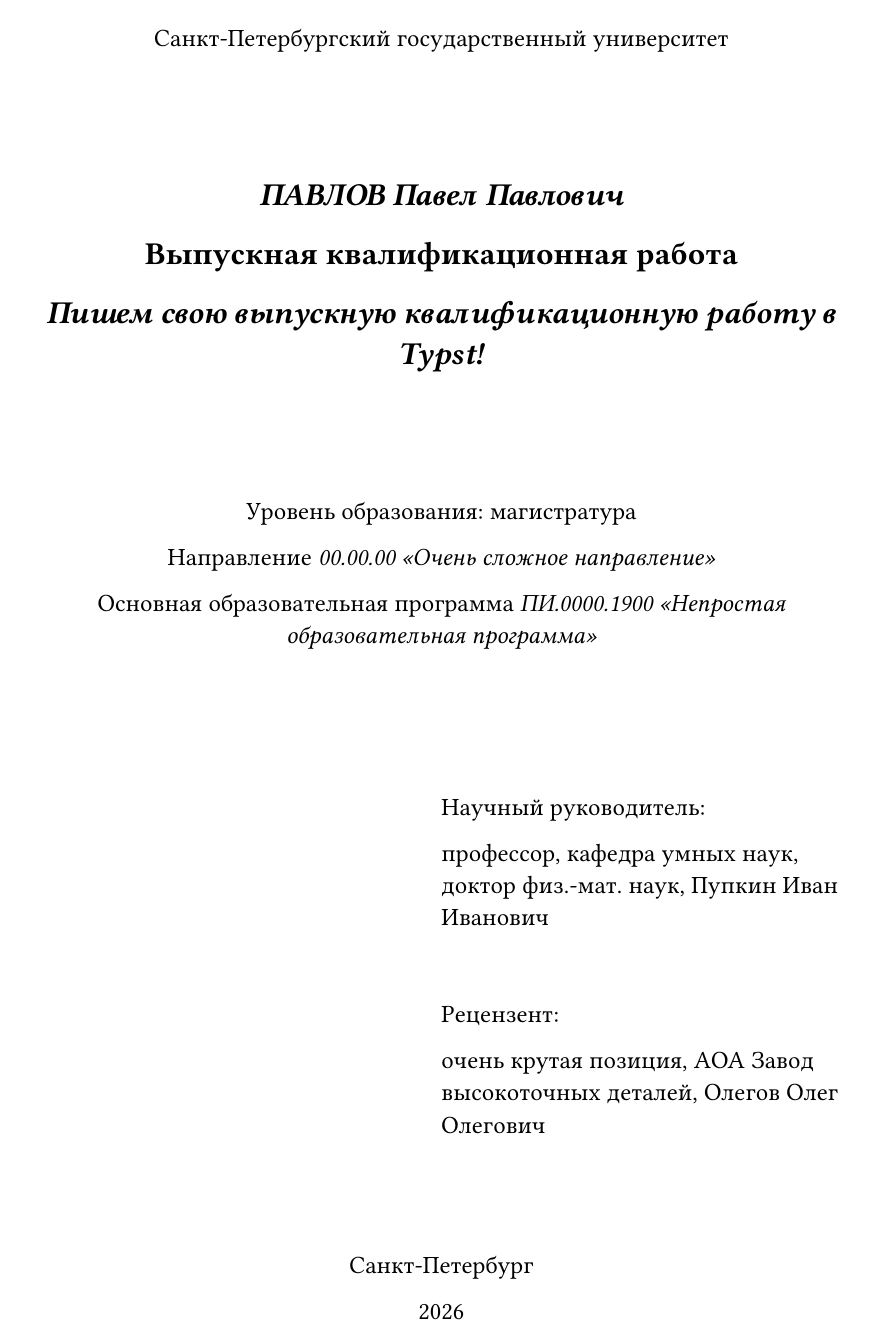
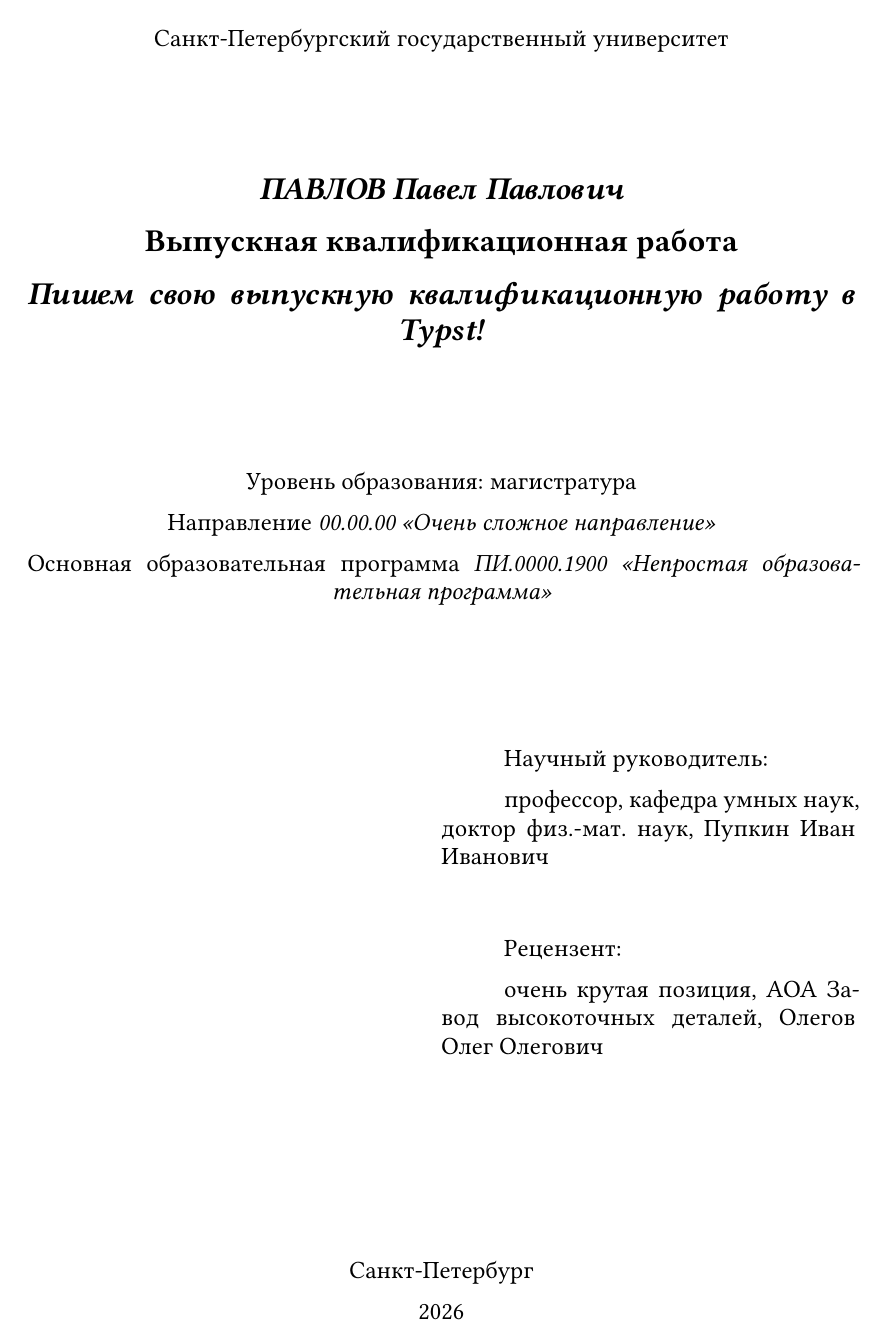
Before and after one commit to forgblord/spbu-thesis-template-typst, a Typst document (example.typ, which reads main-content.typ): page 1 of 8. Compiled offline with Typst 0.15; a missing font is replaced by an installed copy or a similar font.

Commit message:
refactor: styles

```diff
--- a/main-content.typ
+++ b/main-content.typ
@@ -1,5 +1,22 @@
 // This file configures layout for the main content
 #let configure_content(body) = {
+  set page(
+    paper: "a4",
+    margin: (
+      top: 2cm,
+      bottom: 2cm,
+      left: 3cm,
+      right: 1.5cm,
+    ),
+    numbering: "1",
+  )
+
+  set text(
+    size: 14pt,
+    font: "Times New Roman",
+    lang: "ru",
+  )
+
   set par(
     justify: true,
     leading: 0.5em,
@@ -29,6 +46,50 @@
     it
   }
 
+  // Apply styling for block code snippets
+  show raw.where(block: true): it => {
+    block(
+      // fill: luma(240), // Light gray background
+      inset: 10pt, // Padding
+      // radius: 4pt,         // Rounded corners
+      width: 100%,
+      stroke: 0.25pt + black,
+      align(start, it),
+    )
+  }
+
+  show figure.caption: set text(size: 12pt)
+
+  show outline.entry: set block(above: 1.2em)
+
+  show table: set text(size: 12pt)
+
+  show raw: set text(font: "Consolas")
+
+  set list(
+    spacing: 1em,
+    // indent: 2.5cm-1em,
+    indent: 1.25cm,
+    marker: ([•], [◦], [▪]),
+  )
+
+  show list: it => {
+    set list(indent: 1.25cm)
+    it
+  }
+
+  set enum(
+    full: true,
+    spacing: 1em,
+    // indent: 2.5cm-1em,
+    indent: 1.25cm,
+  )
+
+  show enum: it => {
+    set enum(indent: 1.25cm)
+    it
+  }
+
   body
 }
 
```
Also changed, not shown: example.typ (+2 -43 lines), titlepage.typ (line endings or trailing spaces).
